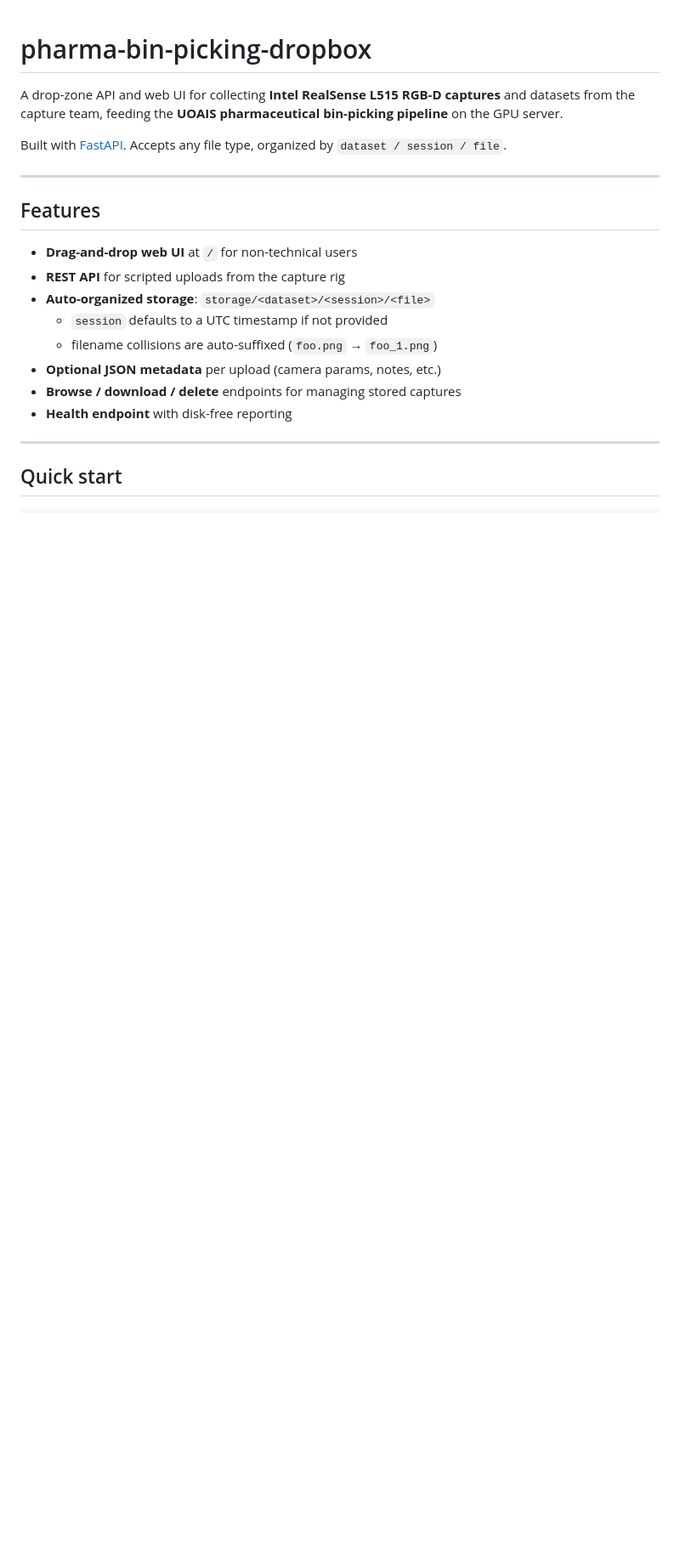
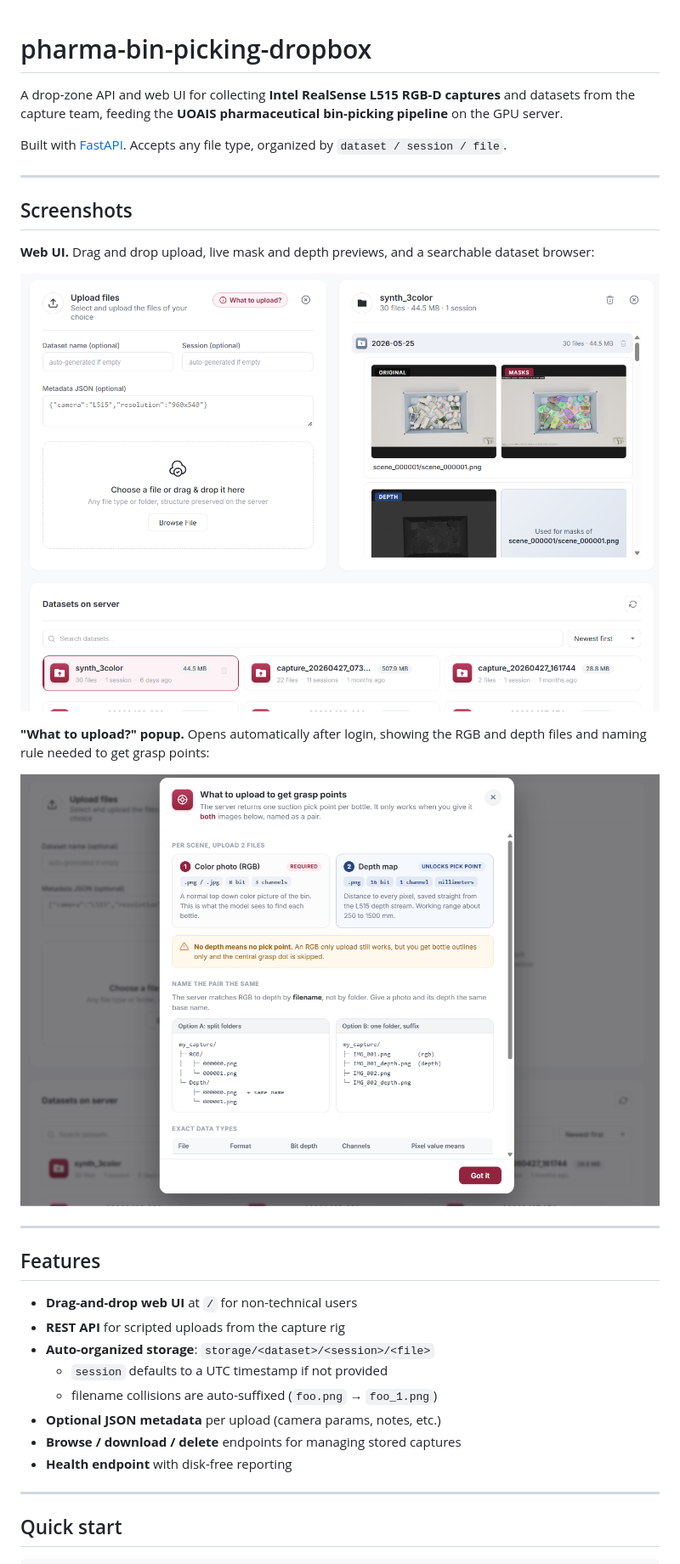
Before and after one commit to rotanakkosal/pharma-bin-picking-dropbox, a Markdown page: README.md, the part around the change. Shown: that part at 85% size. Rendered like a GitHub page; pictures changed too: image/dropbox-ui.png (added), image/upload-requirements.png (added); blank space fills up the shorter version.

Commit message:
Add UI and popup screenshots to the README.

```diff
--- a/README.md
+++ b/README.md
@@ -3,6 +3,18 @@
 A drop-zone API and web UI for collecting **Intel RealSense L515 RGB-D captures** and datasets from the capture team, feeding the **UOAIS pharmaceutical bin-picking pipeline** on the GPU server.
 
 Built with [FastAPI](https://fastapi.tiangolo.com/). Accepts any file type, organized by `dataset / session / file`.
+
+---
+
+## Screenshots
+
+**Web UI.** Drag and drop upload, live mask and depth previews, and a searchable dataset browser:
+
+![Dropbox web UI](image/dropbox-ui.png)
+
+**"What to upload?" popup.** Opens automatically after login, showing the RGB and depth files and naming rule needed to get grasp points:
+
+![Upload requirements popup](image/upload-requirements.png)
 
 ---
 
```
